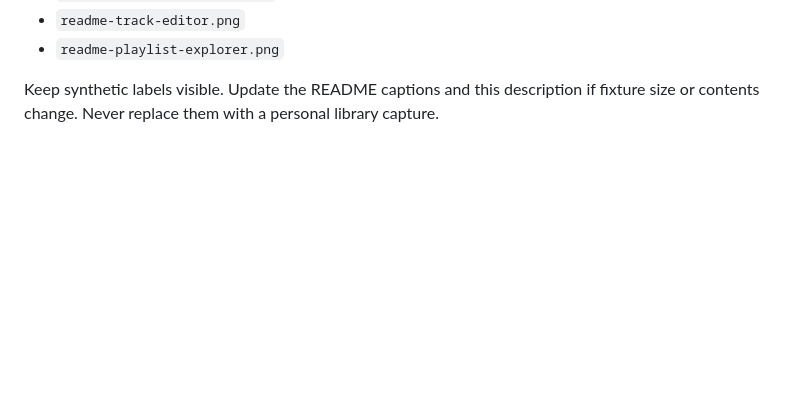
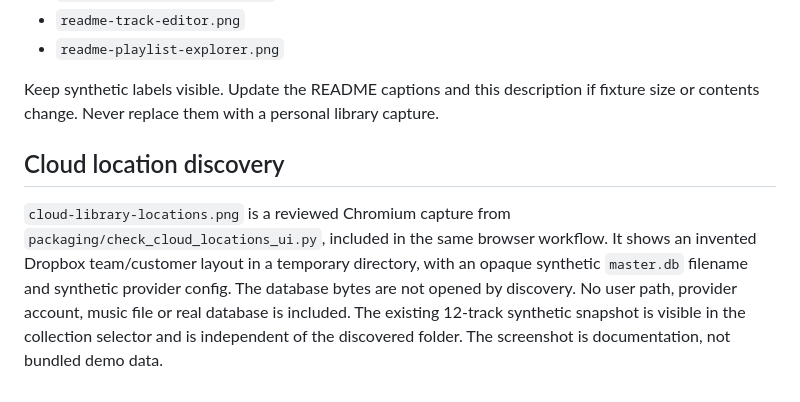
Before and after one commit to fantuz/rekordbox-migration-helper, a Markdown page: docs/SCREENSHOTS.md, the part around the change. Drawn GitHub-style; blank space fills up the shorter version.

```diff
--- a/docs/SCREENSHOTS.md
+++ b/docs/SCREENSHOTS.md
@@ -30,3 +30,14 @@ Download the `language-validation-chromium` artifact and review these three file
 - `readme-playlist-explorer.png`
 
 Keep synthetic labels visible. Update the README captions and this description if fixture size or contents change. Never replace them with a personal library capture.
+
+## Cloud location discovery
+
+`cloud-library-locations.png` is a reviewed Chromium capture from
+`packaging/check_cloud_locations_ui.py`, included in the same browser workflow.
+It shows an invented Dropbox team/customer layout in a temporary directory,
+with an opaque synthetic `master.db` filename and synthetic provider config.
+The database bytes are not opened by discovery. No user path, provider account,
+music file or real database is included. The existing 12-track synthetic
+snapshot is visible in the collection selector and is independent of the
+discovered folder. The screenshot is documentation, not bundled demo data.
```
Also changed, not shown: README.md (+4 -0 lines), docs/CLOUD-DISCOVERY.md (added, +97 -0 lines), docs/DISCOVERY-ASSETS-HISTORY.md (+5 -0 lines), docs/screenshots/cloud-library-locations.png (added), 12 other files.
